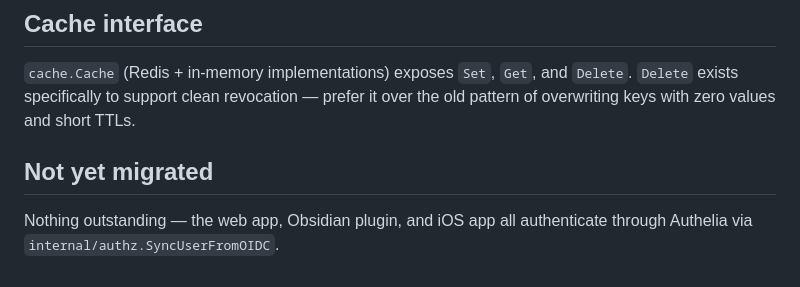
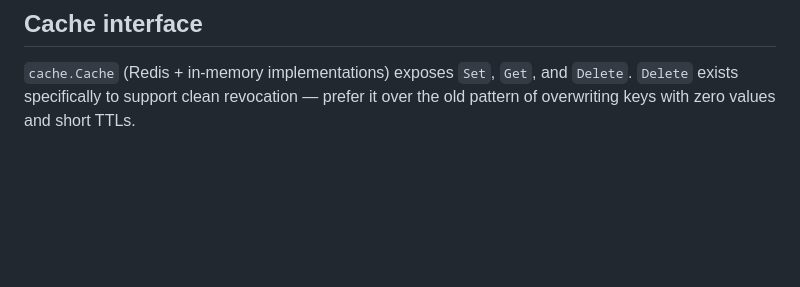
Before and after one commit to taiidani/groceries, a Markdown page: docs/architecture/authentication.md, the part around the change. Drawn GitHub-style; blank space fills up the shorter version.

Commit message:
Remove stale documentation paragraph

```diff
--- a/docs/architecture/authentication.md
+++ b/docs/architecture/authentication.md
@@ -127,8 +127,3 @@ for local dev/E2E testing, but still mints sessions through the same
 `cache.Cache` (Redis + in-memory implementations) exposes `Set`, `Get`, and
 `Delete`. `Delete` exists specifically to support clean revocation — prefer
 it over the old pattern of overwriting keys with zero values and short TTLs.
-
-## Not yet migrated
-
-Nothing outstanding — the web app, Obsidian plugin, and iOS app all
-authenticate through Authelia via `internal/authz.SyncUserFromOIDC`.
```
